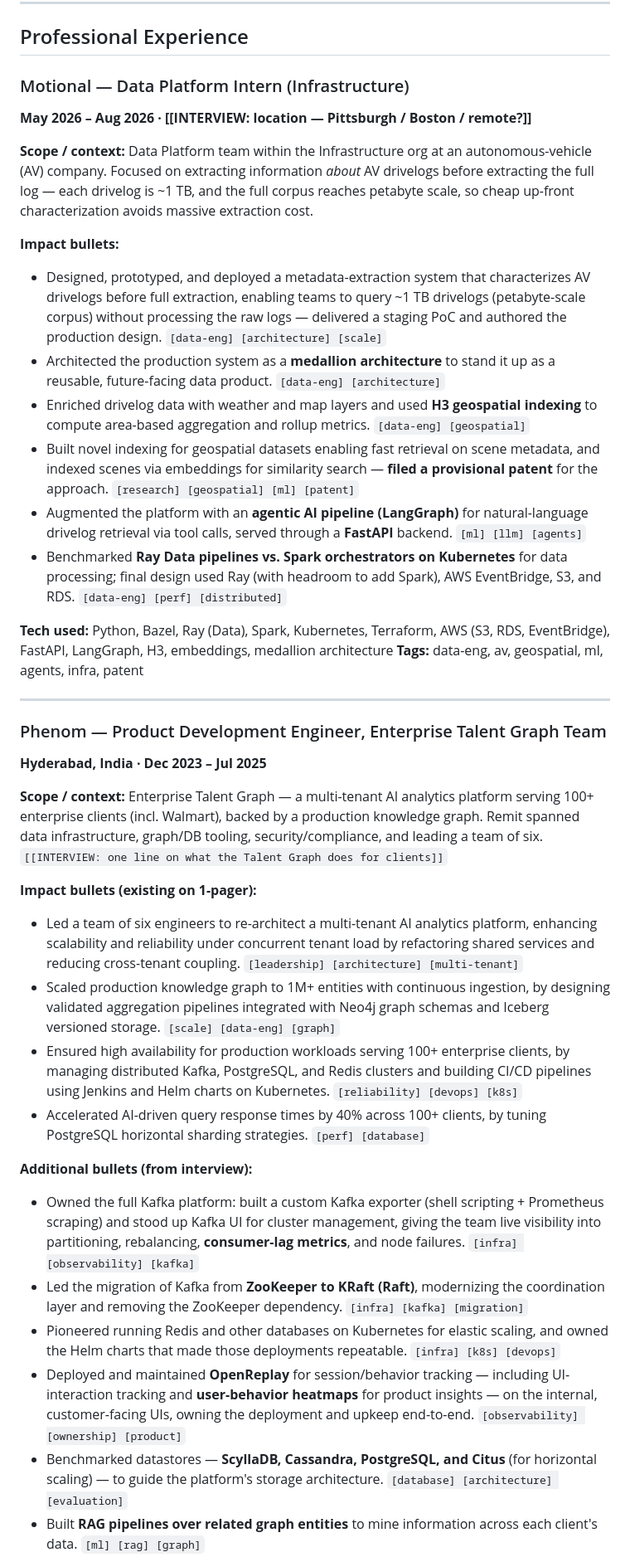
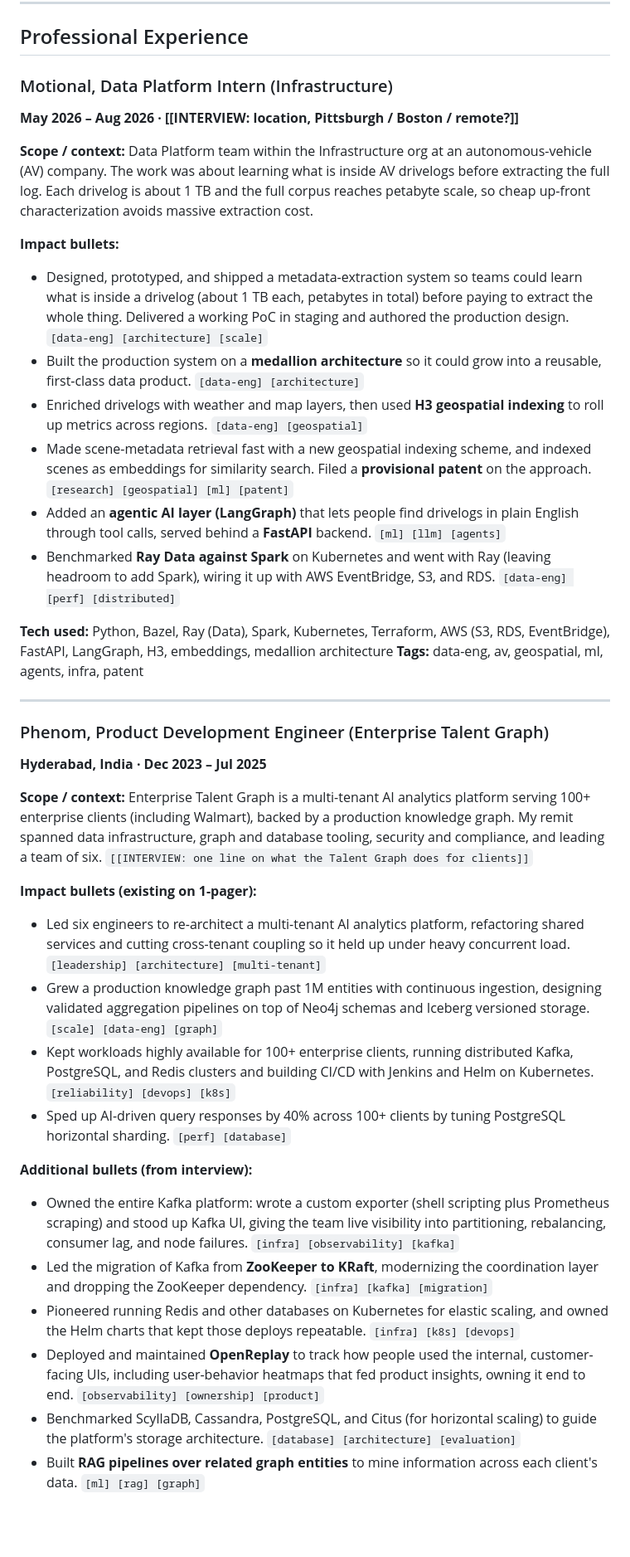
Before and after one commit to CosmoBean/resume-minimal, a Markdown page: master-resume.md, the part around one of its changes. Shown at 83% size. Drawn GitHub-style; blank space fills up the shorter version.

```diff
--- a/master-resume.md
+++ b/master-resume.md
@@ -74,39 +74,39 @@
 
 ## Professional Experience
 
-### Motional — Data Platform Intern (Infrastructure)
-**May 2026 – Aug 2026 · [[INTERVIEW: location — Pittsburgh / Boston / remote?]]**
+### Motional, Data Platform Intern (Infrastructure)
+**May 2026 – Aug 2026 · [[INTERVIEW: location, Pittsburgh / Boston / remote?]]**
 
-**Scope / context:** Data Platform team within the Infrastructure org at an autonomous-vehicle (AV) company. Focused on extracting information *about* AV drivelogs before extracting the full log — each drivelog is ~1 TB, and the full corpus reaches petabyte scale, so cheap up-front characterization avoids massive extraction cost.
+**Scope / context:** Data Platform team within the Infrastructure org at an autonomous-vehicle (AV) company. The work was about learning what is inside AV drivelogs before extracting the full log. Each drivelog is about 1 TB and the full corpus reaches petabyte scale, so cheap up-front characterization avoids massive extraction cost.
 
 **Impact bullets:**
-- Designed, prototyped, and deployed a metadata-extraction system that characterizes AV drivelogs before full extraction, enabling teams to query ~1 TB drivelogs (petabyte-scale corpus) without processing the raw logs — delivered a staging PoC and authored the production design. `[data-eng] [architecture] [scale]`
-- Architected the production system as a **medallion architecture** to stand it up as a reusable, future-facing data product. `[data-eng] [architecture]`
-- Enriched drivelog data with weather and map layers and used **H3 geospatial indexing** to compute area-based aggregation and rollup metrics. `[data-eng] [geospatial]`
-- Built novel indexing for geospatial datasets enabling fast retrieval on scene metadata, and indexed scenes via embeddings for similarity search — **filed a provisional patent** for the approach. `[research] [geospatial] [ml] [patent]`
-- Augmented the platform with an **agentic AI pipeline (LangGraph)** for natural-language drivelog retrieval via tool calls, served through a **FastAPI** backend. `[ml] [llm] [agents]`
-- Benchmarked **Ray Data pipelines vs. Spark orchestrators on Kubernetes** for data processing; final design used Ray (with headroom to add Spark), AWS EventBridge, S3, and RDS. `[data-eng] [perf] [distributed]`
+- Designed, prototyped, and shipped a metadata-extraction system so teams could learn what is inside a drivelog (about 1 TB each, petabytes in total) before paying to extract the whole thing. Delivered a working PoC in staging and authored the production design. `[data-eng] [architecture] [scale]`
+- Built the production system on a **medallion architecture** so it could grow into a reusable, first-class data product. `[data-eng] [architecture]`
+- Enriched drivelogs with weather and map layers, then used **H3 geospatial indexing** to roll up metrics across regions. `[data-eng] [geospatial]`
+- Made scene-metadata retrieval fast with a new geospatial indexing scheme, and indexed scenes as embeddings for similarity search. Filed a **provisional patent** on the approach. `[research] [geospatial] [ml] [patent]`
+- Added an **agentic AI layer (LangGraph)** that lets people find drivelogs in plain English through tool calls, served behind a **FastAPI** backend. `[ml] [llm] [agents]`
+- Benchmarked **Ray Data against Spark** on Kubernetes and went with Ray (leaving headroom to add Spark), wiring it up with AWS EventBridge, S3, and RDS. `[data-eng] [perf] [distributed]`
 
 **Tech used:** Python, Bazel, Ray (Data), Spark, Kubernetes, Terraform, AWS (S3, RDS, EventBridge), FastAPI, LangGraph, H3, embeddings, medallion architecture
 **Tags:** data-eng, av, geospatial, ml, agents, infra, patent
 
 ---
 
-### Phenom — Product Development Engineer, Enterprise Talent Graph Team
+### Phenom, Product Development Engineer (Enterprise Talent Graph)
 **Hyderabad, India · Dec 2023 – Jul 2025**
 
-**Scope / context:** Enterprise Talent Graph — a multi-tenant AI analytics platform serving 100+ enterprise clients (incl. Walmart), backed by a production knowledge graph. Remit spanned data infrastructure, graph/DB tooling, security/compliance, and leading a team of six. `[[INTERVIEW: one line on what the Talent Graph does for clients]]`
+**Scope / context:** Enterprise Talent Graph is a multi-tenant AI analytics platform serving 100+ enterprise clients (including Walmart), backed by a production knowledge graph. My remit spanned data infrastructure, graph and database tooling, security and compliance, and leading a team of six. `[[INTERVIEW: one line on what the Talent Graph does for clients]]`
 
 **Impact bullets (existing on 1-pager):**
-- Led a team of six engineers to re-architect a multi-tenant AI analytics platform, enhancing scalability and reliability under concurrent tenant load by refactoring shared services and reducing cross-tenant coupling. `[leadership] [architecture] [multi-tenant]`
-- Scaled production knowledge graph to 1M+ entities with continuous ingestion, by designing validated aggregation pipelines integrated with Neo4j graph schemas and Iceberg versioned storage. `[scale] [data-eng] [graph]`
-- Ensured high availability for production workloads serving 100+ enterprise clients, by managing distributed Kafka, PostgreSQL, and Redis clusters and building CI/CD pipelines using Jenkins and Helm charts on Kubernetes. `[reliability] [devops] [k8s]`
-- Accelerated AI-driven query response times by 40% across 100+ clients, by tuning PostgreSQL horizontal sharding strategies. `[perf] [database]`
+- Led six engineers to re-architect a multi-tenant AI analytics platform, refactoring shared services and cutting cross-tenant coupling so it held up under heavy concurrent load. `[leadership] [architecture] [multi-tenant]`
+- Grew a production knowledge graph past 1M entities with continuous ingestion, designing validated aggregation pipelines on top of Neo4j schemas and Iceberg versioned storage. `[scale] [data-eng] [graph]`
+- Kept workloads highly available for 100+ enterprise clients, running distributed Kafka, PostgreSQL, and Redis clusters and building CI/CD with Jenkins and Helm on Kubernetes. `[reliability] [devops] [k8s]`
+- Sped up AI-driven query responses by 40% across 100+ clients by tuning PostgreSQL horizontal sharding. `[perf] [database]`
 
 **Additional bullets (from interview):**
-- Owned the full Kafka platform: built a custom Kafka exporter (shell scripting + Prometheus scraping) and stood up Kafka UI for cluster management, giving the team live visibility into partitioning, rebalancing, **consumer-lag metrics**, and node failures. `[infra] [observability] [kafka]`
-- Led the migration of Kafka from **ZooKeeper to KRaft (Raft)**, modernizing the coordination layer and removing the ZooKeeper dependency. `[infra] [kafka] [migration]`
-- Pioneered running Redis and other databases on Kubernetes for elastic scaling, and owned the Helm charts that made those deployments repeatable. `[infra] [k8s] [devops]`
-- Deployed and maintained **OpenReplay** for session/behavior tracking — including UI-interaction tracking and **user-behavior heatmaps** for product insights — on the internal, customer-facing UIs, owning the deployment and upkeep end-to-end. `[observability] [ownership] [product]`
-- Benchmarked datastores — **ScyllaDB, Cassandra, PostgreSQL, and Citus** (for horizontal scaling) — to guide the platform's storage architecture. `[database] [architecture] [evaluation]`
+- Owned the entire Kafka platform: wrote a custom exporter (shell scripting plus Prometheus scraping) and stood up Kafka UI, giving the team live visibility into partitioning, rebalancing, consumer lag, and node failures. `[infra] [observability] [kafka]`
+- Led the migration of Kafka from **ZooKeeper to KRaft**, modernizing the coordination layer and dropping the ZooKeeper dependency. `[infra] [kafka] [migration]`
+- Pioneered running Redis and other databases on Kubernetes for elastic scaling, and owned the Helm charts that kept those deploys repeatable. `[infra] [k8s] [devops]`
+- Deployed and maintained **OpenReplay** to track how people used the internal, customer-facing UIs, including user-behavior heatmaps that fed product insights, owning it end to end. `[observability] [ownership] [product]`
+- Benchmarked ScyllaDB, Cassandra, PostgreSQL, and Citus (for horizontal scaling) to guide the platform's storage architecture. `[database] [architecture] [evaluation]`
 - Built **RAG pipelines over related graph entities** to mine information across each client's data. `[ml] [rag] [graph]`
```
Also changed, not shown: other parts of master-resume.md (+122 -122 lines).
